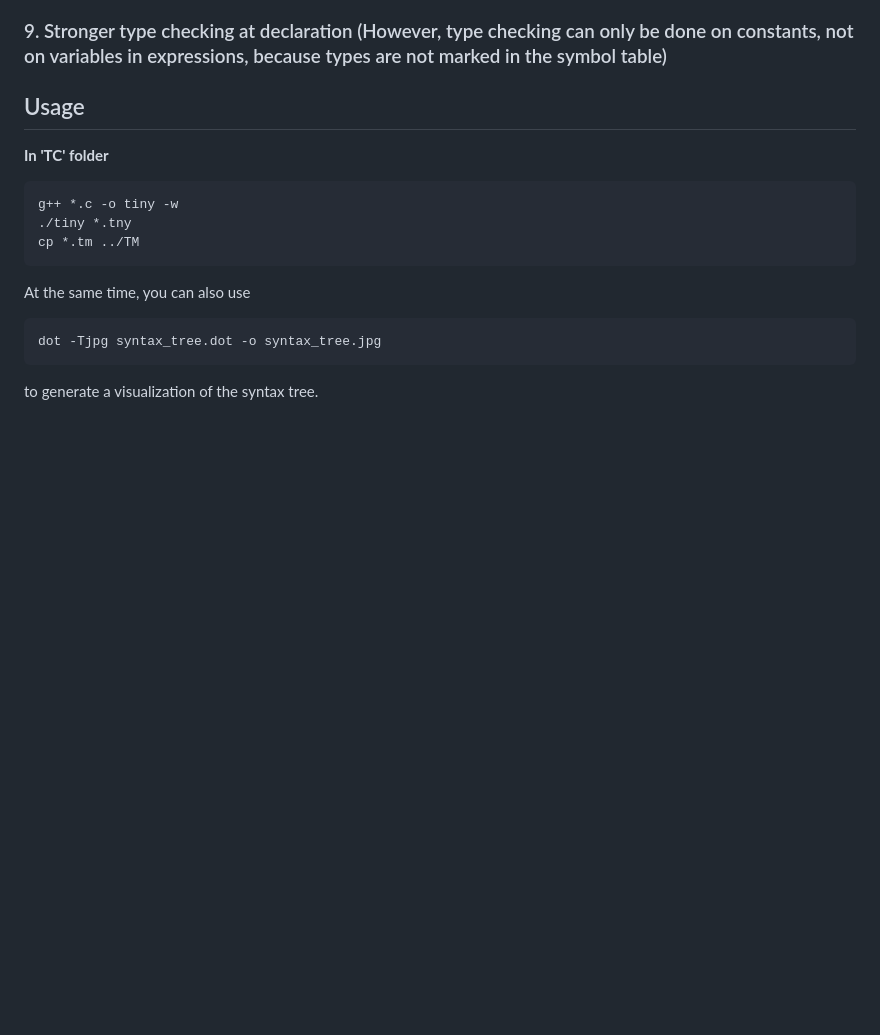
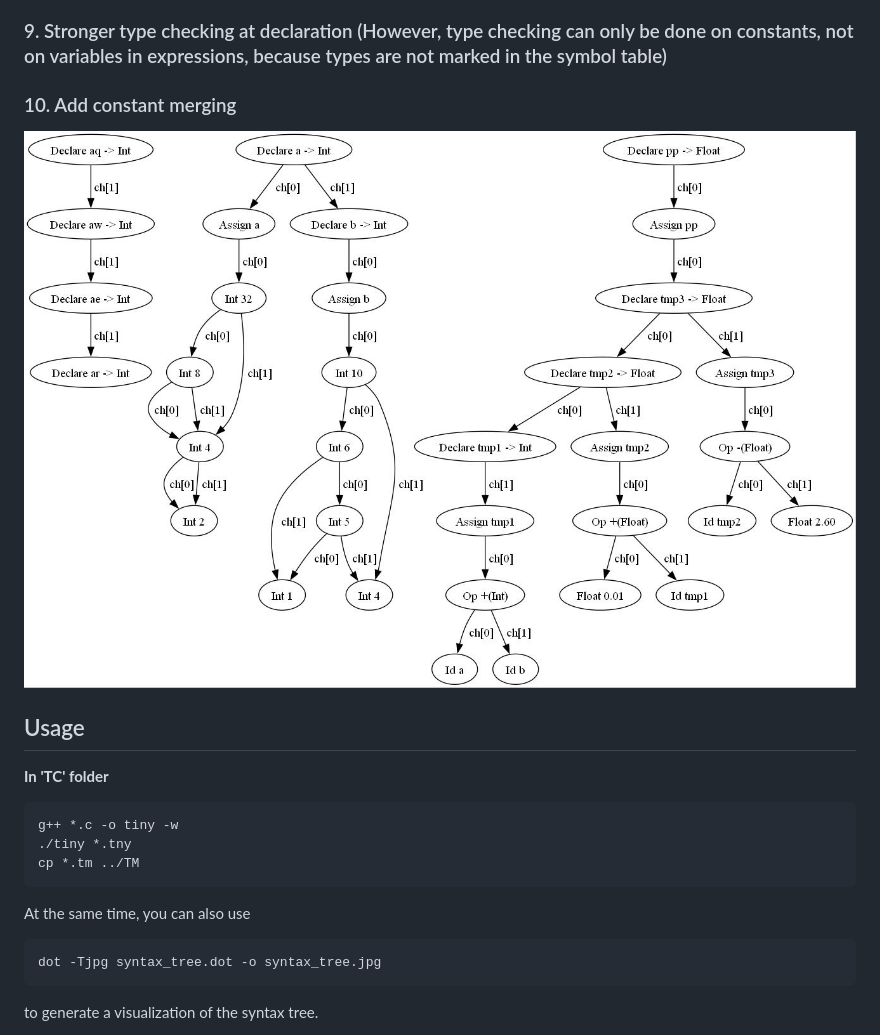
Before and after one commit to L1ttle-Q/tiny_compiler_plus, a Markdown page: README.md, the part around the change. Drawn GitHub-style; pictures changed too: TC/syntax_tree_2.jpg (added); blank space fills up the shorter version.

Commit message:
add constant merging

```diff
--- a/README.md
+++ b/README.md
@@ -14,6 +14,8 @@
 ### 8. Based on step 7, use temporary variables for storage to optimize the underlying code generation.
 ![DAG_tmpvar](TC/syntax_tree_1.jpg)
 ### 9. Stronger type checking at declaration (However, type checking can only be done on constants, not on variables in expressions, because types are not marked in the symbol table)
+### 10. Add constant merging
+![DAG_constmerge](TC/syntax_tree_2.jpg)
 
 ## Usage
 
```
Also changed, not shown: README_zh.md (+2 -0 lines), 3 other files.
